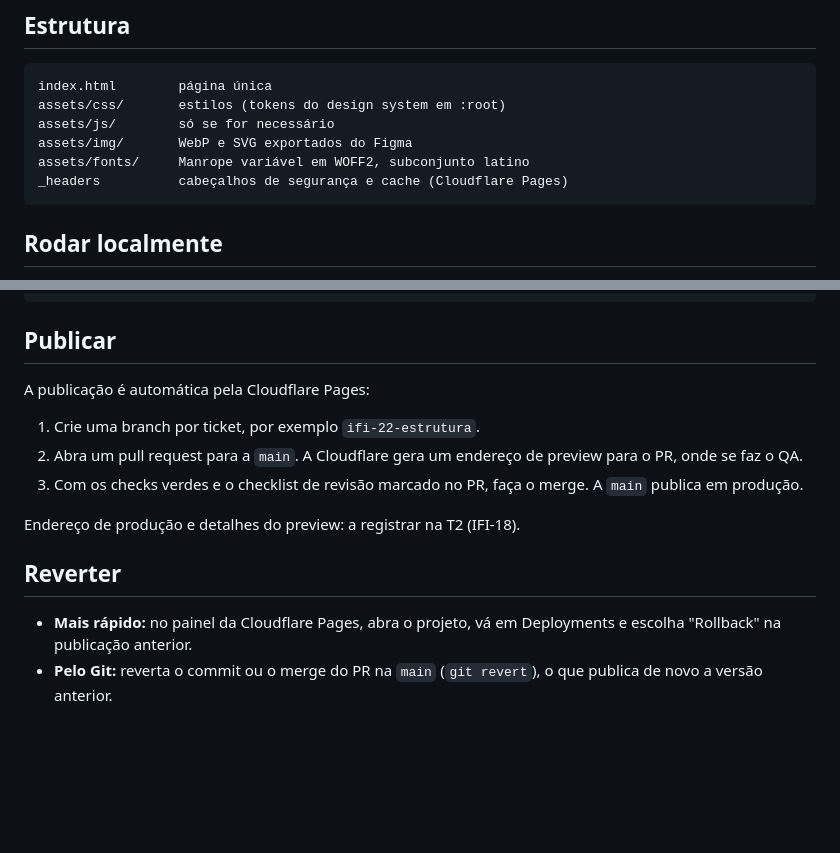
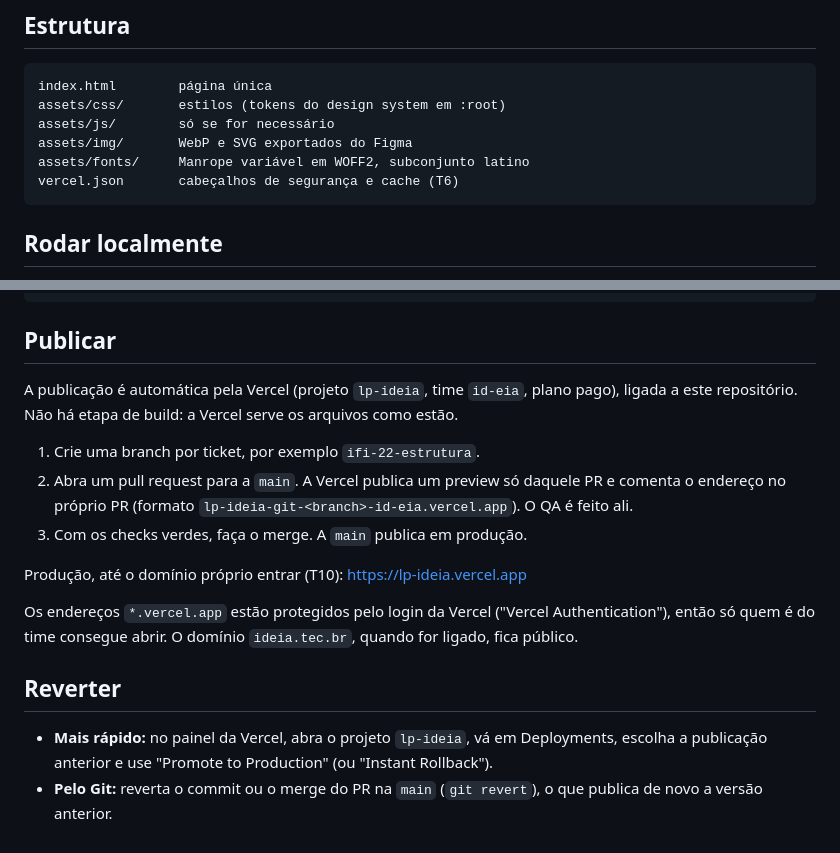
Before and after one commit to developmentideia/lp-ideia, a Markdown page: README.md, 2 parts joined by grey strips. Drawn GitHub-style; blank space fills up the shorter version.

Commit message:
T2 (IFI-18): README com publicação, preview e rollback na Vercel (#11)
Claude-Session: https://claude.ai/code/session_01TLvKXp34xLf2uYbG1hhUXD

Co-authored-by: Claude <noreply@anthropic.com>

````diff
--- a/README.md
+++ b/README.md
@@ -14,7 +14,7 @@ assets/css/       estilos (tokens do design system em :root)
 assets/js/        só se for necessário
 assets/img/       WebP e SVG exportados do Figma
 assets/fonts/     Manrope variável em WOFF2, subconjunto latino
-_headers          cabeçalhos de segurança e cache (Cloudflare Pages)
+vercel.json       cabeçalhos de segurança e cache (T6)
 ```
 
 ## Rodar localmente
@@ -82,15 +82,17 @@ lychee --offline --include-fragments --exclude-path node_modules './**/*.html'
 
 ## Publicar
 
-A publicação é automática pela Cloudflare Pages:
+A publicação é automática pela Vercel (projeto `lp-ideia`, time `id-eia`, plano pago), ligada a este repositório. Não há etapa de build: a Vercel serve os arquivos como estão.
 
 1. Crie uma branch por ticket, por exemplo `ifi-22-estrutura`.
-2. Abra um pull request para a `main`. A Cloudflare gera um endereço de preview para o PR, onde se faz o QA.
-3. Com os checks verdes e o checklist de revisão marcado no PR, faça o merge. A `main` publica em produção.
+2. Abra um pull request para a `main`. A Vercel publica um preview só daquele PR e comenta o endereço no próprio PR (formato `lp-ideia-git-<branch>-id-eia.vercel.app`). O QA é feito ali.
+3. Com os checks verdes, faça o merge. A `main` publica em produção.
 
-Endereço de produção e detalhes do preview: a registrar na T2 (IFI-18).
+Produção, até o domínio próprio entrar (T10): https://lp-ideia.vercel.app
+
+Os endereços `*.vercel.app` estão protegidos pelo login da Vercel ("Vercel Authentication"), então só quem é do time consegue abrir. O domínio `ideia.tec.br`, quando for ligado, fica público.
 
 ## Reverter
 
-- **Mais rápido:** no painel da Cloudflare Pages, abra o projeto, vá em Deployments e escolha "Rollback" na publicação anterior.
+- **Mais rápido:** no painel da Vercel, abra o projeto `lp-ideia`, vá em Deployments, escolha a publicação anterior e use "Promote to Production" (ou "Instant Rollback").
 - **Pelo Git:** reverta o commit ou o merge do PR na `main` (`git revert`), o que publica de novo a versão anterior.
````
